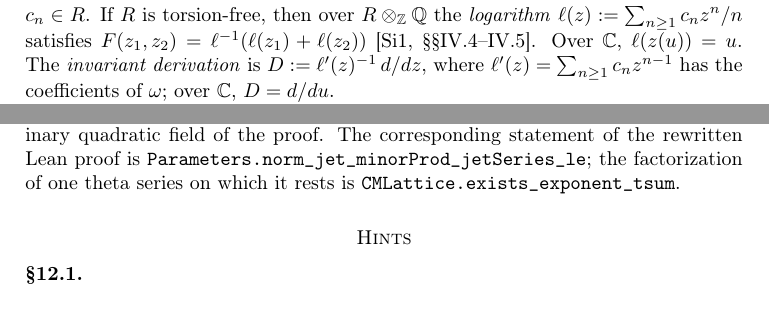
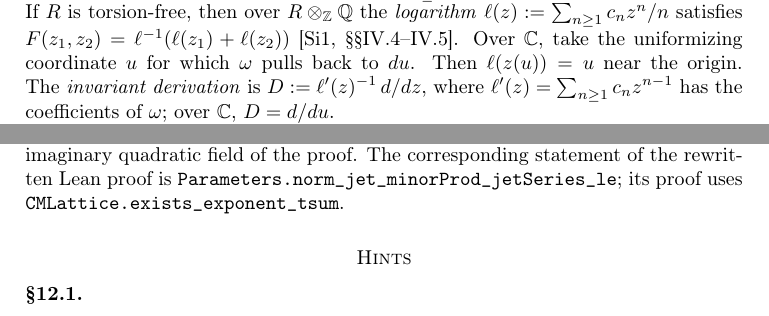
Before and after one commit to ultronozm/grh-workbook, a LaTeX paper (20261124T223100--complex-multiplication-and-inert-reduction__workbook.tex): two parts of pages 2 and 3 of 4, joined at a grey line, cut so that both start at the same text. Compiled offline with pdfLaTeX.

Commit message:
Ch. Complex multiplication and inert reduction: apply fidelity audit c12-8 (closing sentence reduced to bare pointers; normalization of u)

```diff
--- a/20261124T223100--complex-multiplication-and-inert-reduction__workbook.tex
+++ b/20261124T223100--complex-multiplication-and-inert-reduction__workbook.tex
@@ -75,7 +75,7 @@
 
 \section{The formal group}\label{sec:formal}
 
-Let \(E\) be given by a Weierstrass equation over a ring \(R\), and let \(z := -x/y\).  The group law, written in \(z\), is a formal group law \(F(z_1, z_2) \in R[[z_1, z_2]]\), and every endomorphism defined over \(R\) becomes a series \([\alpha](z) \in R[[z]]\) \cite[\S\S IV.1--IV.2]{Si1}.  The invariant differential becomes \(\omega(z) = \sum_{n \ge 1} c_n z^{n-1}\, d z\) with \(c_1 = 1\) and \(c_n \in R\).  If \(R\) is torsion-free, then over \(R \otimes_\Z \Q\) the \emph{logarithm} \(\ell(z) := \sum_{n \ge 1} c_n z^n/n\) satisfies \(F(z_1, z_2) = \ell^{-1}(\ell(z_1) + \ell(z_2))\) \cite[\S\S IV.4--IV.5]{Si1}.  Over \(\C\), \(\ell(z(u)) = u\).  The \emph{invariant derivation} is \(D := \ell'(z)^{-1}\, d/dz\), where \(\ell'(z) = \sum_{n \ge 1} c_n z^{n-1}\) has the coefficients of \(\omega\); over \(\C\), \(D = d/du\).
+Let \(E\) be given by a Weierstrass equation over a ring \(R\), and let \(z := -x/y\).  The group law, written in \(z\), is a formal group law \(F(z_1, z_2) \in R[[z_1, z_2]]\), and every endomorphism defined over \(R\) becomes a series \([\alpha](z) \in R[[z]]\) \cite[\S\S IV.1--IV.2]{Si1}.  The invariant differential becomes \(\omega(z) = \sum_{n \ge 1} c_n z^{n-1}\, d z\) with \(c_1 = 1\) and \(c_n \in R\).  If \(R\) is torsion-free, then over \(R \otimes_\Z \Q\) the \emph{logarithm} \(\ell(z) := \sum_{n \ge 1} c_n z^n/n\) satisfies \(F(z_1, z_2) = \ell^{-1}(\ell(z_1) + \ell(z_2))\) \cite[\S\S IV.4--IV.5]{Si1}.  Over \(\C\), take the uniformizing coordinate \(u\) for which \(\omega\) pulls back to \(d u\).  Then \(\ell(z(u)) = u\) near the origin.  The \emph{invariant derivation} is \(D := \ell'(z)^{-1}\, d/dz\), where \(\ell'(z) = \sum_{n \ge 1} c_n z^{n-1}\) has the coefficients of \(\omega\); over \(\C\), \(D = d/du\).
 
 For a one-parameter formal group over \(\Z_p\), either \([p](z) \equiv 0 \pmod p\) or \([p](z) \equiv g(z^{p^h}) \pmod p\) with \(g'(0) \not\equiv 0\); the integer \(h\) is the \emph{height} \cite[\S IV.7]{Si1}.  For an elliptic curve with good reduction at \(p\), \(h \in \{1, 2\}\), and \(h = 2\) exactly when the reduction is supersingular \cite[Thm.~V.3.1]{Si1}.  The two extreme models are \(\hat G_a(X, Y) = X + Y\) and \(\hat G_m(X, Y) = X + Y + XY\).
 
```
Also changed, not shown: 20261124T223100--complex-multiplication-and-inert-reduction__workbook.tex (2 more changed lines).
